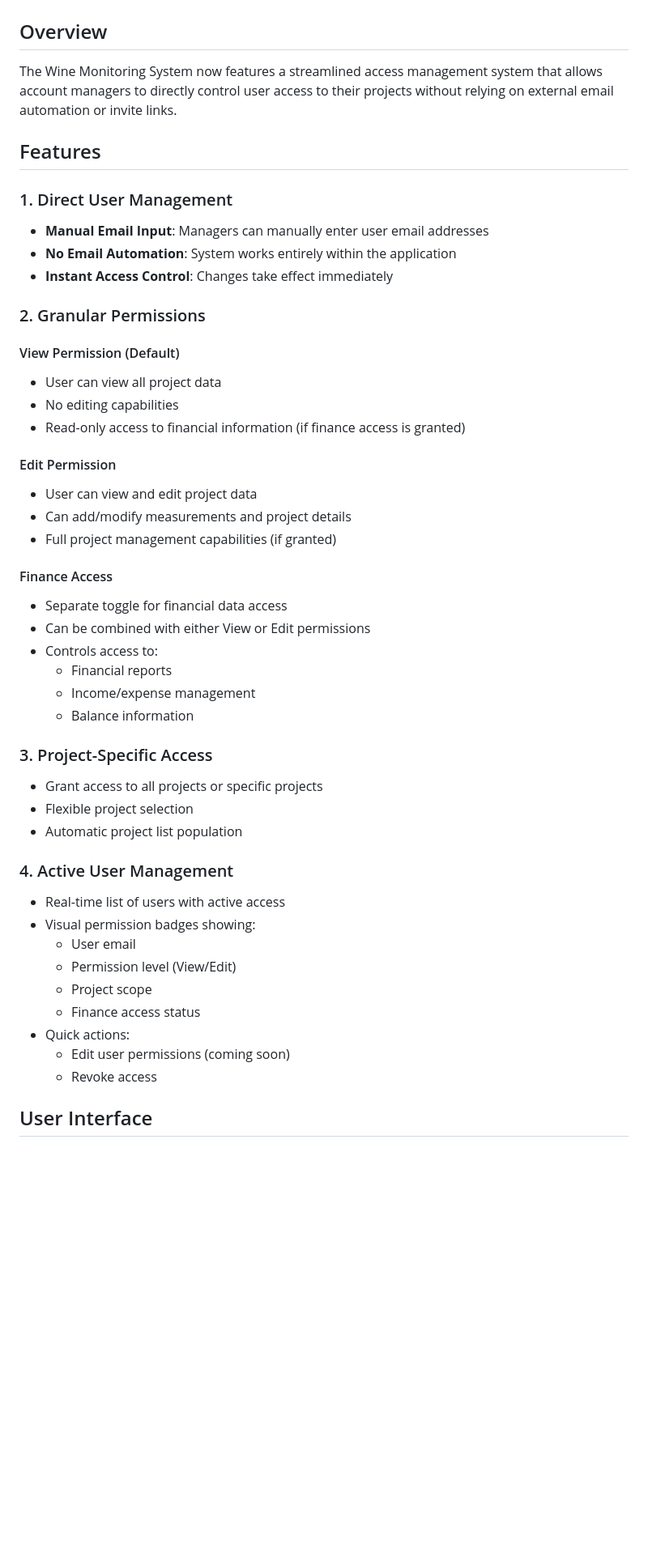
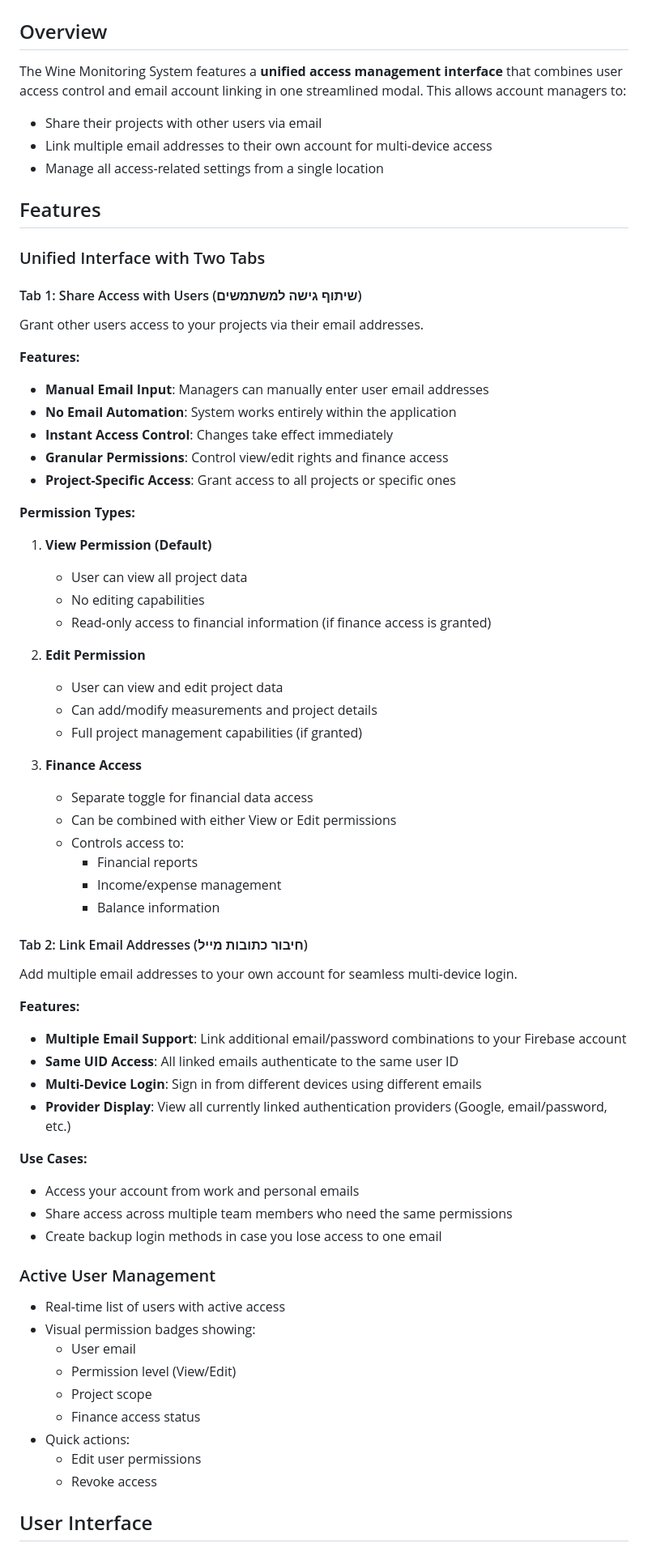
Before and after one commit to hidon1/w, a Markdown page: ACCESS_MANAGEMENT.md, the part around one of its changes. Shown at 81% size. Rendered like a GitHub page; blank space fills up the shorter version.

Commit message:
Update documentation for unified access management
Co-authored-by: hidon1 <212171561+hidon1@users.noreply.github.com>

```diff
--- a/ACCESS_MANAGEMENT.md
+++ b/ACCESS_MANAGEMENT.md
@@ -2,41 +2,61 @@
 
 ## Overview
 
-The Wine Monitoring System now features a streamlined access management system that allows account managers to directly control user access to their projects without relying on external email automation or invite links.
+The Wine Monitoring System features a **unified access management interface** that combines user access control and email account linking in one streamlined modal. This allows account managers to:
+- Share their projects with other users via email
+- Link multiple email addresses to their own account for multi-device access
+- Manage all access-related settings from a single location
 
 ## Features
 
-### 1. Direct User Management
+### Unified Interface with Two Tabs
+
+#### Tab 1: Share Access with Users (שיתוף גישה למשתמשים)
+Grant other users access to your projects via their email addresses.
+
+**Features:**
 - **Manual Email Input**: Managers can manually enter user email addresses
 - **No Email Automation**: System works entirely within the application
 - **Instant Access Control**: Changes take effect immediately
+- **Granular Permissions**: Control view/edit rights and finance access
+- **Project-Specific Access**: Grant access to all projects or specific ones
 
-### 2. Granular Permissions
+**Permission Types:**
 
-#### View Permission (Default)
-- User can view all project data
-- No editing capabilities
-- Read-only access to financial information (if finance access is granted)
+1. **View Permission (Default)**
+   - User can view all project data
+   - No editing capabilities
+   - Read-only access to financial information (if finance access is granted)
 
-#### Edit Permission
-- User can view and edit project data
-- Can add/modify measurements and project details
-- Full project management capabilities (if granted)
+2. **Edit Permission**
+   - User can view and edit project data
+   - Can add/modify measurements and project details
+   - Full project management capabilities (if granted)
 
-#### Finance Access
-- Separate toggle for financial data access
-- Can be combined with either View or Edit permissions
-- Controls access to:
-  - Financial reports
-  - Income/expense management
-  - Balance information
+3. **Finance Access**
+   - Separate toggle for financial data access
+   - Can be combined with either View or Edit permissions
+   - Controls access to:
+     - Financial reports
+     - Income/expense management
+     - Balance information
 
-### 3. Project-Specific Access
-- Grant access to all projects or specific projects
-- Flexible project selection
-- Automatic project list population
+#### Tab 2: Link Email Addresses (חיבור כתובות מייל)
+Add multiple email addresses to your own account for seamless multi-device login.
 
-### 4. Active User Management
+**Features:**
+- **Multiple Email Support**: Link additional email/password combinations to your Firebase account
+- **Same UID Access**: All linked emails authenticate to the same user ID
+- **Multi-Device Login**: Sign in from different devices using different emails
+- **Provider Display**: View all currently linked authentication providers (Google, email/password, etc.)
+
+**Use Cases:**
+- Access your account from work and personal emails
+- Share access across multiple team members who need the same permissions
+- Create backup login methods in case you lose access to one email
+
+### Active User Management
+
 - Real-time list of users with active access
 - Visual permission badges showing:
   - User email
@@ -44,7 +64,7 @@ The Wine Monitoring System now features a streamlined access management system t
   - Project scope
   - Finance access status
 - Quick actions:
-  - Edit user permissions (coming soon)
+  - Edit user permissions
   - Revoke access
 
 ## User Interface
```
Also changed, not shown: other parts of ACCESS_MANAGEMENT.md (+61 -7 lines).
